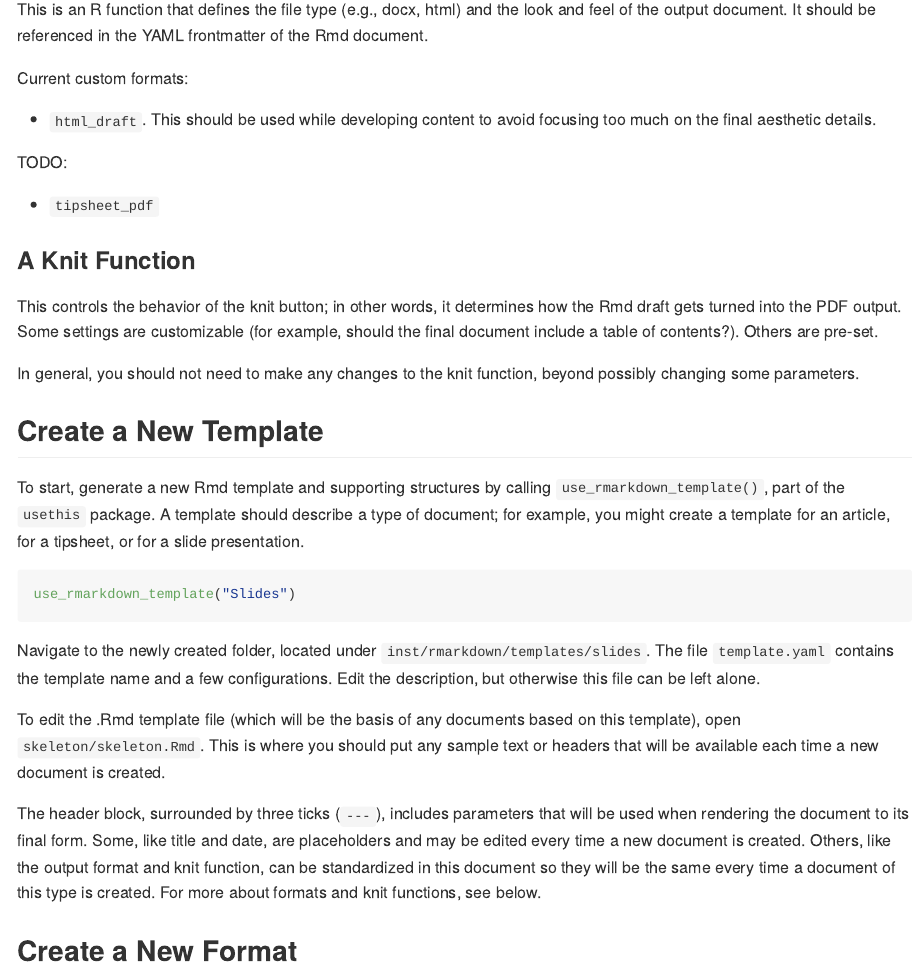
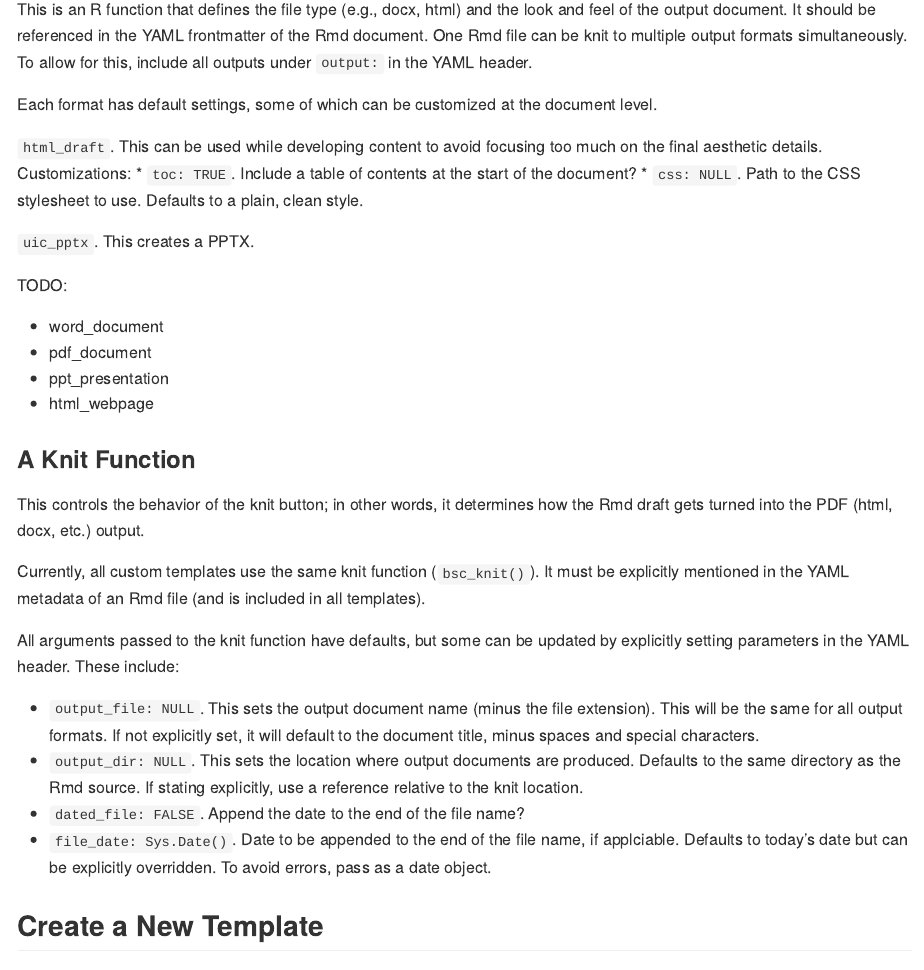
Before and after one commit to rmlane/bscContentHelpers, an R Markdown document (README.Rmd): the page in a window 1100 px wide, from 1340 px down. The pictures show the output file README.md that the author committed with the source, drawn offline in the style of GitHub.

Commit message:
documents bsc_knit() and some details about formats in readme

```diff
--- a/README.Rmd
+++ b/README.Rmd
@@ -73,22 +73,35 @@ Existing BSC templates include:
 
 ### An Output Format
 
-This is an R function that defines the file type (e.g., docx, html) and the look and feel of the output document. It should be referenced in the YAML frontmatter of the Rmd document.
+This is an R function that defines the file type (e.g., docx, html) and the look and feel of the output document. It should be referenced in the YAML frontmatter of the Rmd document. One Rmd file can be knit to multiple output formats simultaneously. To allow for this, include all outputs under `output:` in the YAML header.
 
-Current custom formats:
+Each format has default settings, some of which can be customized at the document level.
 
-* `html_draft`. This should be used while developing content to avoid focusing too much on the final aesthetic details.
+`html_draft`. This can be used while developing content to avoid focusing too much on the final aesthetic details. Customizations:
+  * `toc: TRUE`. Include a table of contents at the start of the document?
+  * `css: NULL`. Path to the CSS stylesheet to use. Defaults to a plain, clean style.
+
+`uic_pptx`. This creates a PPTX.
 
 TODO:
 
-* `tipsheet_pdf`
-
+* word_document
+* pdf_document
+* ppt_presentation
+* html_webpage
 
 ### A Knit Function {#knit-function}
 
-This controls the behavior of the knit button; in other words, it determines how the Rmd draft gets turned into the PDF output. Some settings are customizable (for example, should the final document include a table of contents?). Others are pre-set.
+This controls the behavior of the knit button; in other words, it determines how the Rmd draft gets turned into the PDF (html, docx, etc.) output.
 
-In general, you should not need to make any changes to the knit function, beyond possibly changing some parameters.
+Currently, all custom templates use the same knit function (`bsc_knit()`). It must be explicitly mentioned in the YAML metadata of an Rmd file (and is included in all templates).
+
+All arguments passed to the knit function have defaults, but some can be updated by explicitly setting parameters in the YAML header. These include:
+
+* `output_file: NULL`. This sets the output document name (minus the file extension). This will be the same for all output formats. If not explicitly set, it will default to the document title, minus spaces and special characters.
+* `output_dir: NULL`. This sets the location where output documents are produced. Defaults to the same directory as the Rmd source. If stating explicitly, use a reference relative to the knit location.
+* `dated_file: FALSE`. Append the date to the end of the file name?
+* `file_date: Sys.Date()`. Date to be appended to the end of the file name, if applciable. Defaults to today's date but can be explicitly overridden. To avoid errors, pass as a date object.
 
 
 
```
Also changed, not shown: R/bsc_knit.R (+11 -14 lines), README.md, README.Rmd (2 more changed lines).
